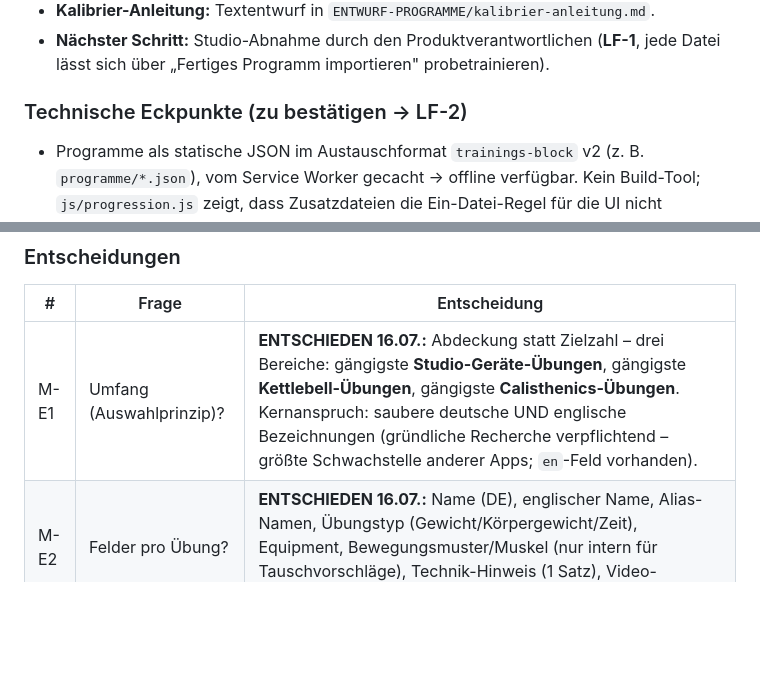
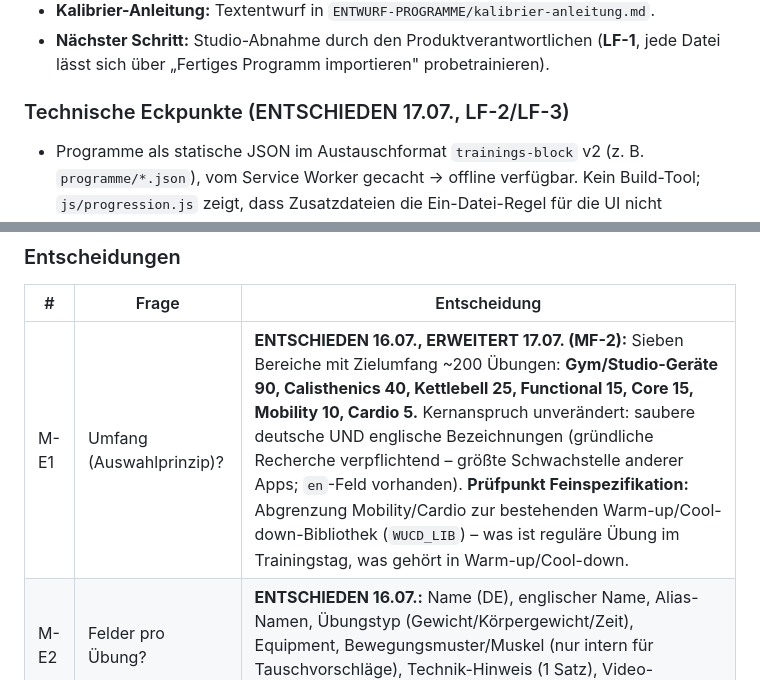
Before and after one commit to Muleitai-coder/Satzkraft, a Markdown page: ENTWURF-GROSSES-UPDATE.md, 2 parts joined by grey strips. Rendered like a GitHub page; blank space fills up the shorter version.

```diff
--- a/ENTWURF-GROSSES-UPDATE.md
+++ b/ENTWURF-GROSSES-UPDATE.md
@@ -185,7 +185,7 @@ Neue Nutzer kommen heute nur über den 17-Fragen-Coach, ChatGPT oder manuelles B
 - **Kalibrier-Anleitung:** Textentwurf in `ENTWURF-PROGRAMME/kalibrier-anleitung.md`.
 - **Nächster Schritt:** Studio-Abnahme durch den Produktverantwortlichen (**LF-1**, jede Datei lässt sich über „Fertiges Programm importieren" probetrainieren).
 
-### Technische Eckpunkte (zu bestätigen → LF-2)
+### Technische Eckpunkte (ENTSCHIEDEN 17.07., LF-2/LF-3)
 - Programme als statische JSON im Austauschformat `trainings-block` v2 (z. B. `programme/*.json`), vom Service Worker gecacht → offline verfügbar. Kein Build-Tool; `js/progression.js` zeigt, dass Zusatzdateien die Ein-Datei-Regel für die UI nicht verletzen.
 - Übernahme durch den bestehenden `parseProgram`-Pfad (gleiche Validierung wie jeder Import).
 - Jedes Bibliotheksprogramm mit `TESTPROGRAMM`-Qualität; automatischer Test lädt alle Bibliotheks-JSONs über `parseProgram`.
@@ -202,7 +202,7 @@ Kuratierte, deutsche Übungsliste als Unterbau – **keine** Riesen-Datenbank. D
 
 | # | Frage | Entscheidung |
 |---|---|---|
-| M-E1 | Umfang (Auswahlprinzip)? | **ENTSCHIEDEN 16.07.:** Abdeckung statt Zielzahl – drei Bereiche: gängigste **Studio-Geräte-Übungen**, gängigste **Kettlebell-Übungen**, gängigste **Calisthenics-Übungen**. Kernanspruch: saubere deutsche UND englische Bezeichnungen (gründliche Recherche verpflichtend – größte Schwachstelle anderer Apps; `en`-Feld vorhanden). |
+| M-E1 | Umfang (Auswahlprinzip)? | **ENTSCHIEDEN 16.07., ERWEITERT 17.07. (MF-2):** Sieben Bereiche mit Zielumfang ~200 Übungen: **Gym/Studio-Geräte 90, Calisthenics 40, Kettlebell 25, Functional 15, Core 15, Mobility 10, Cardio 5.** Kernanspruch unverändert: saubere deutsche UND englische Bezeichnungen (gründliche Recherche verpflichtend – größte Schwachstelle anderer Apps; `en`-Feld vorhanden). **Prüfpunkt Feinspezifikation:** Abgrenzung Mobility/Cardio zur bestehenden Warm-up/Cool-down-Bibliothek (`WUCD_LIB`) – was ist reguläre Übung im Trainingstag, was gehört in Warm-up/Cool-down. |
 | M-E2 | Felder pro Übung? | **ENTSCHIEDEN 16.07.:** Name (DE), englischer Name, Alias-Namen, Übungstyp (Gewicht/Körpergewicht/Zeit), Equipment, Bewegungsmuster/Muskel (nur intern für Tauschvorschläge), Technik-Hinweis (1 Satz), Video-Suchbegriff, passende Ersatzübung. |
 | M-E3 | Alias-Matching für J4? | **ENTSCHIEDEN 16.07.:** Automatisch – bekannte Namen (DE/EN-Varianten) werden über die Alias-Liste still normalisiert; unbekannte matchen weiter nur exakt. |
 | M-E4 | Einsatzorte im UI? | **ENTSCHIEDEN 16.07.:** Drei Orte: Editor-Autocomplete (Übernahme füllt Typ, Technik-Hinweis, Video, Ersatzübung mit aus), Tauschvorschläge in K1, Langzeit-Matching J4. „Schnellwahl statt leerer Karte" beim Übung-Hinzufügen bewusst **nicht** übernommen. |
```
Also changed, not shown: other parts of ENTWURF-GROSSES-UPDATE.md (+19 -19 lines).
